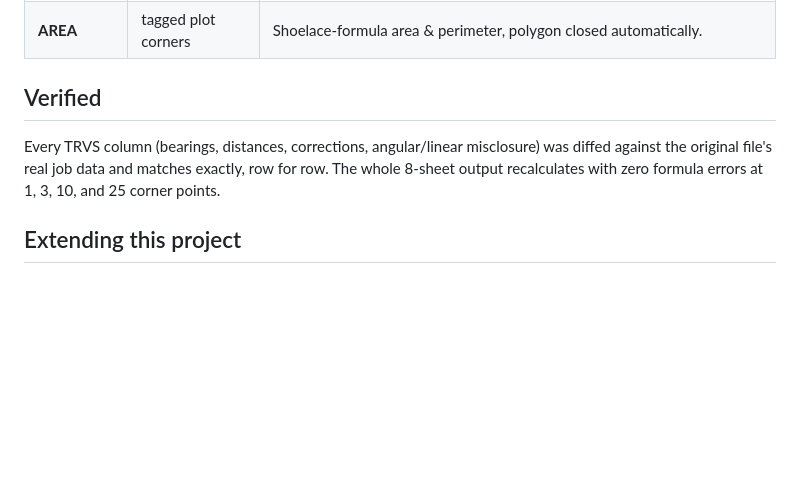
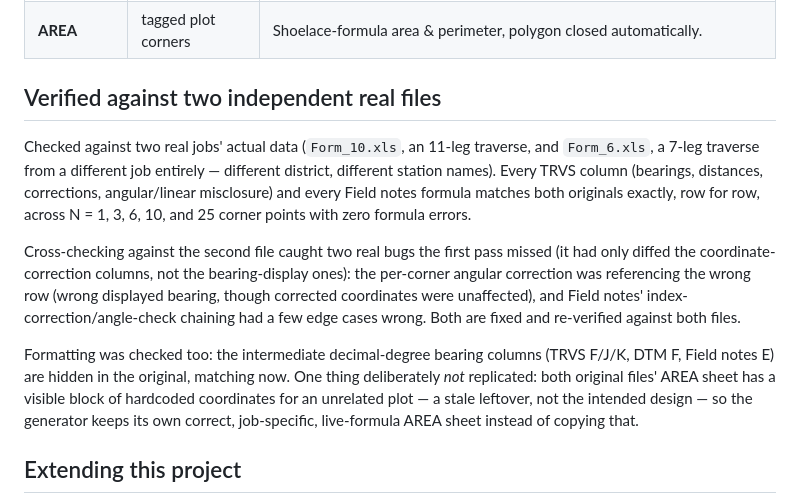
Before and after one commit to hibothost/JRJ_v1.0.1, a Markdown page: README.md, the part around the change. Rendered like a GitHub page; blank space fills up the shorter version.

```diff
--- a/README.md
+++ b/README.md
@@ -126,12 +126,29 @@ real-world example. Quick shape:
 | **ABSTRACT** | tagged plot corners | Station / Northing / Easting, pulled live from TRVS via formula. |
 | **AREA** | tagged plot corners | Shoelace-formula area & perimeter, polygon closed automatically. |
 
-## Verified
+## Verified against two independent real files
 
-Every TRVS column (bearings, distances, corrections, angular/linear
-misclosure) was diffed against the original file's real job data and
-matches exactly, row for row. The whole 8-sheet output recalculates with
-zero formula errors at 1, 3, 10, and 25 corner points.
+Checked against two real jobs' actual data (`Form_10.xls`, an 11-leg
+traverse, and `Form_6.xls`, a 7-leg traverse from a different job entirely
+— different district, different station names). Every TRVS column
+(bearings, distances, corrections, angular/linear misclosure) and every
+Field notes formula matches both originals exactly, row for row, across
+N = 1, 3, 6, 10, and 25 corner points with zero formula errors.
+
+Cross-checking against the second file caught two real bugs the first pass
+missed (it had only diffed the coordinate-correction columns, not the
+bearing-display ones): the per-corner angular correction was referencing
+the wrong row (wrong displayed bearing, though corrected coordinates were
+unaffected), and Field notes' index-correction/angle-check chaining had a
+few edge cases wrong. Both are fixed and re-verified against both files.
+
+Formatting was checked too: the intermediate decimal-degree bearing
+columns (TRVS F/J/K, DTM F, Field notes E) are hidden in the original,
+matching now. One thing deliberately *not* replicated: both original
+files' AREA sheet has a visible block of hardcoded coordinates for an
+unrelated plot — a stale leftover, not the intended design — so the
+generator keeps its own correct, job-specific, live-formula AREA sheet
+instead of copying that.
 
 ## Extending this project
 
```
